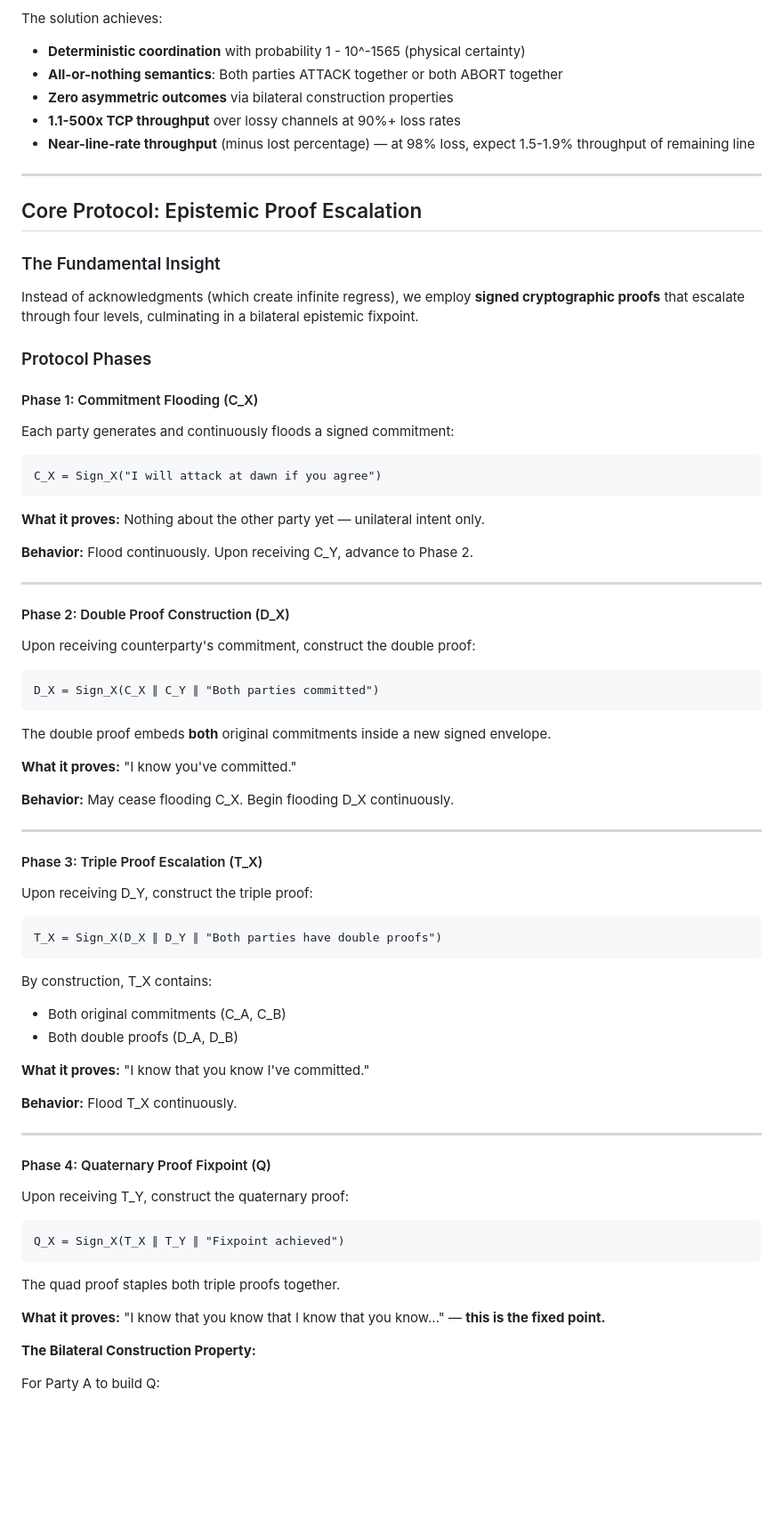
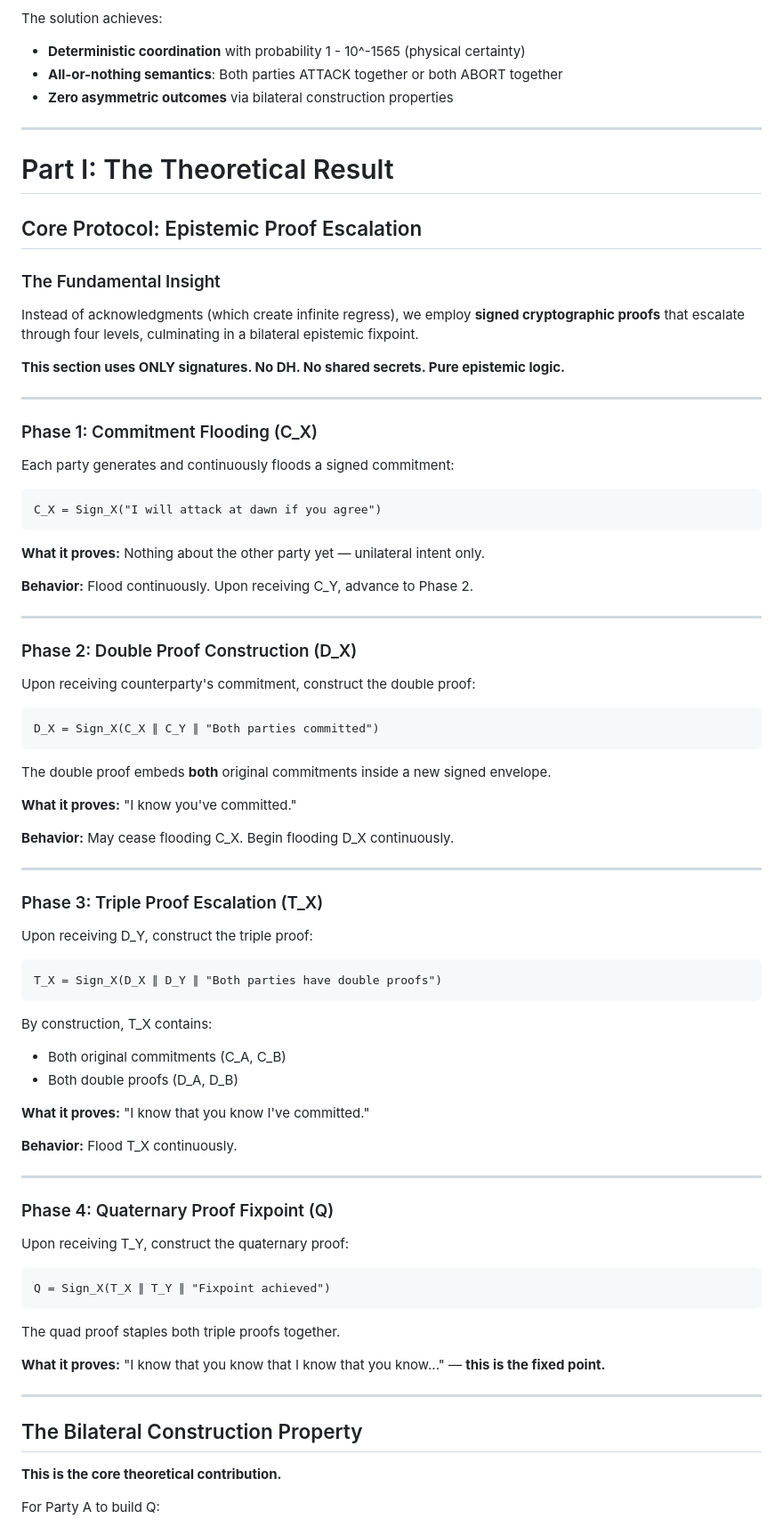
Before and after one commit to riffcc/two-generals, a Markdown page: CLAUDE.md, the part around one of its changes. Shown at 89% size. Rendered like a GitHub page; blank space fills up the shorter version.

````diff
--- a/CLAUDE.md
+++ b/CLAUDE.md
@@ -10,10 +10,10 @@ The solution achieves:
 - **Deterministic coordination** with probability 1 - 10^-1565 (physical certainty)
 - **All-or-nothing semantics**: Both parties ATTACK together or both ABORT together
 - **Zero asymmetric outcomes** via bilateral construction properties
-- **1.1-500x TCP throughput** over lossy channels at 90%+ loss rates
-- **Near-line-rate throughput** (minus lost percentage) — at 98% loss, expect 1.5-1.9% throughput of remaining line
 
 ---
+
+# Part I: The Theoretical Result
 
 ## Core Protocol: Epistemic Proof Escalation
 
@@ -21,9 +21,11 @@ The solution achieves:
 
 Instead of acknowledgments (which create infinite regress), we employ **signed cryptographic proofs** that escalate through four levels, culminating in a bilateral epistemic fixpoint.
 
-### Protocol Phases
+**This section uses ONLY signatures. No DH. No shared secrets. Pure epistemic logic.**
 
-#### Phase 1: Commitment Flooding (C_X)
+---
+
+### Phase 1: Commitment Flooding (C_X)
 
 Each party generates and continuously floods a signed commitment:
 
@@ -37,7 +39,7 @@ C_X = Sign_X("I will attack at dawn if you agree")
 
 ---
 
-#### Phase 2: Double Proof Construction (D_X)
+### Phase 2: Double Proof Construction (D_X)
 
 Upon receiving counterparty's commitment, construct the double proof:
 
@@ -53,7 +55,7 @@ The double proof embeds **both** original commitments inside a new signed envelo
 
 ---
 
-#### Phase 3: Triple Proof Escalation (T_X)
+### Phase 3: Triple Proof Escalation (T_X)
 
 Upon receiving D_Y, construct the triple proof:
 
@@ -71,19 +73,23 @@ By construction, T_X contains:
 
 ---
 
-#### Phase 4: Quaternary Proof Fixpoint (Q)
+### Phase 4: Quaternary Proof Fixpoint (Q)
 
 Upon receiving T_Y, construct the quaternary proof:
 
 ```
-Q_X = Sign_X(T_X ∥ T_Y ∥ "Fixpoint achieved")
+Q = Sign_X(T_X ∥ T_Y ∥ "Fixpoint achieved")
 ```
 
 The quad proof staples both triple proofs together.
 
 **What it proves:** "I know that you know that I know that you know..." — **this is the fixed point.**
 
-**The Bilateral Construction Property:**
+---
+
+## The Bilateral Construction Property
+
+**This is the core theoretical contribution.**
 
 For Party A to build Q:
 1. They must have their own T_A
````
Also changed, not shown: other parts of CLAUDE.md (+80 -109 lines).
